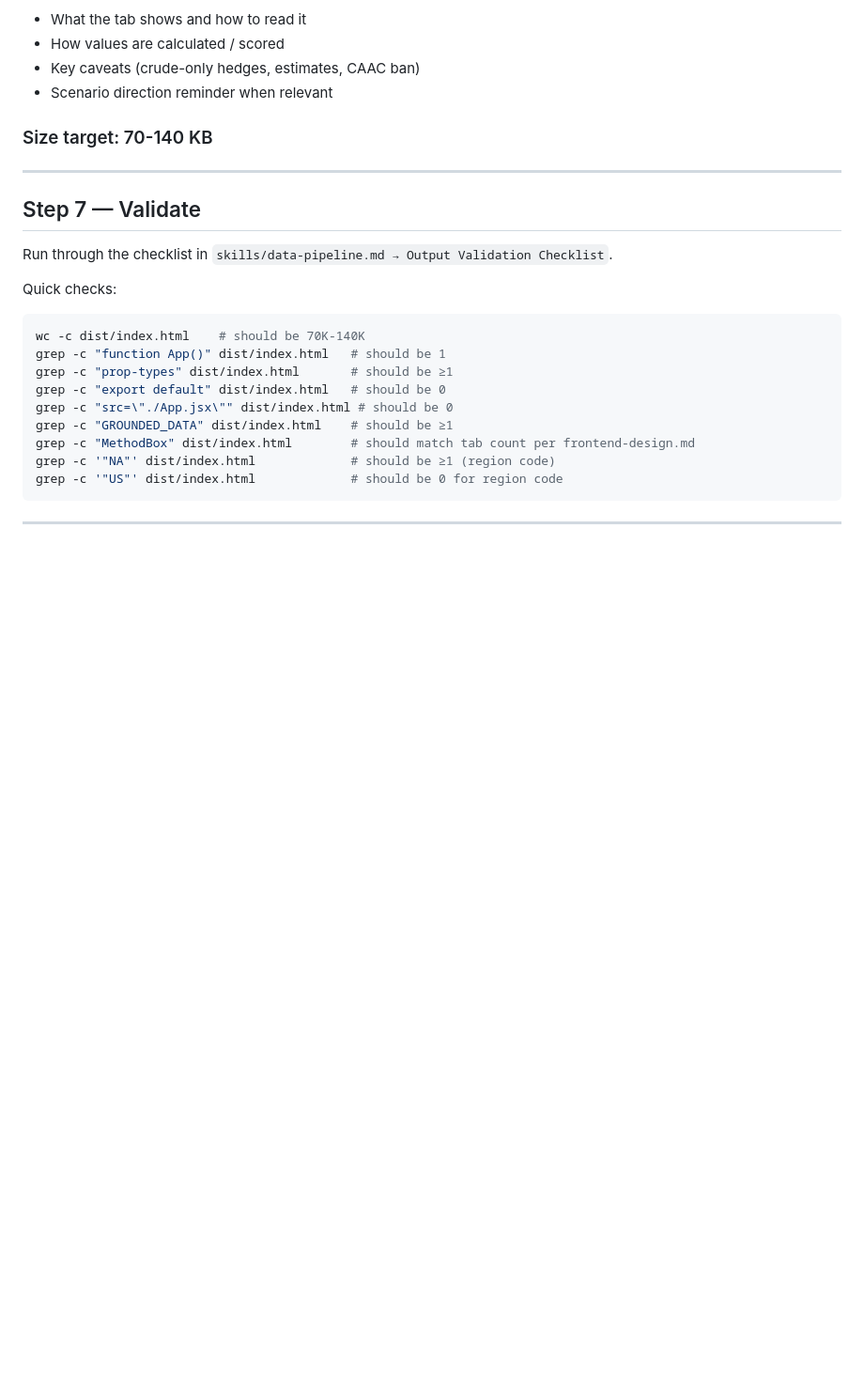
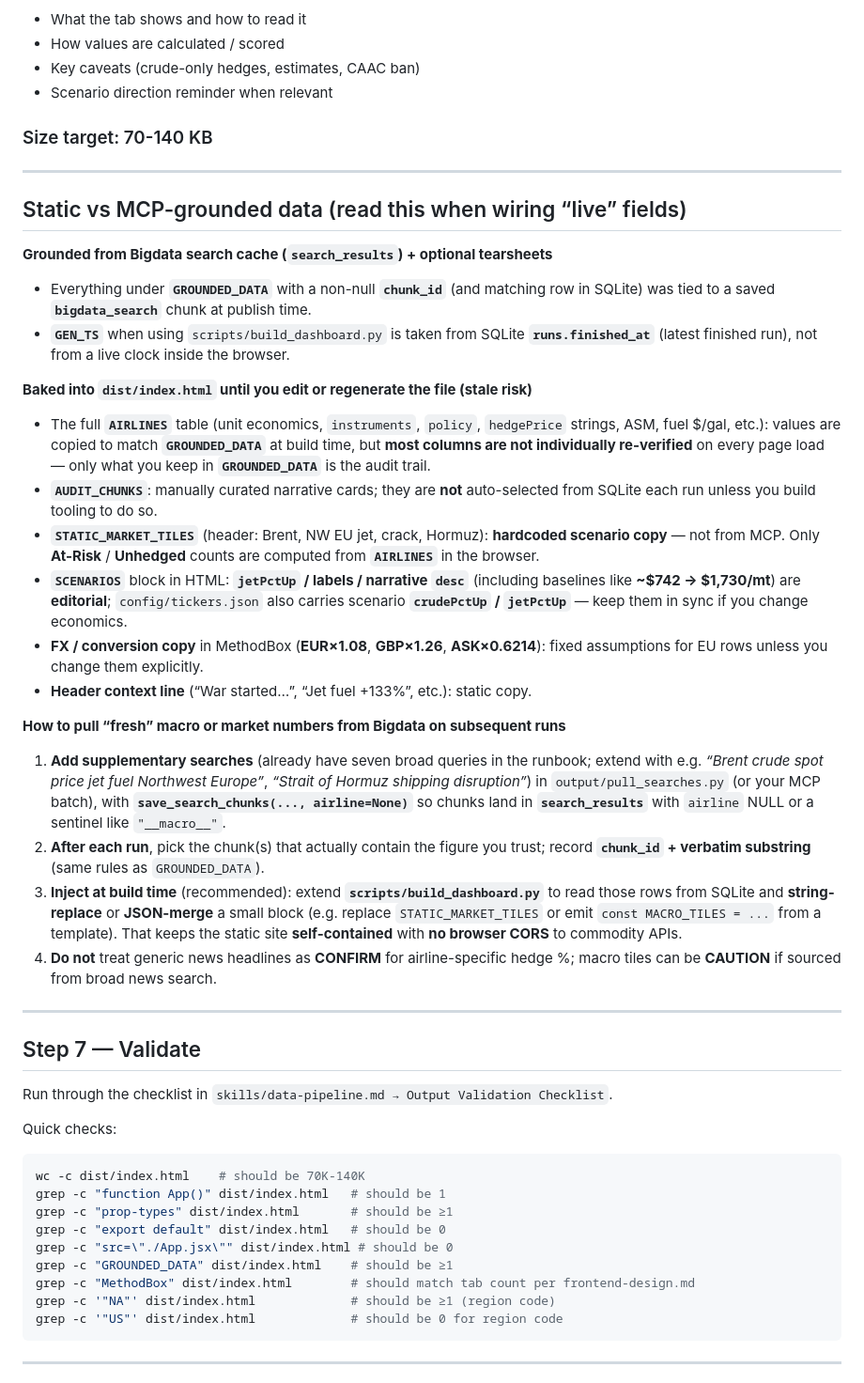
Before and after one commit to Bigdata-com/bigdata-dashboard-airline, a Markdown page: update-dashboard.md, the part around the change. Shown at 94% size. Drawn GitHub-style; blank space fills up the shorter version.

Commit message:
docs(runbook): static vs grounded data and Bigdata refresh path
Made-with: Cursor

```diff
--- a/update-dashboard.md
+++ b/update-dashboard.md
@@ -302,6 +302,31 @@ Each tab opens with a `<MethodBox>` explaining:
 
 ---
 
+## Static vs MCP-grounded data (read this when wiring “live” fields)
+
+**Grounded from Bigdata search cache (`search_results`) + optional tearsheets**
+
+- Everything under **`GROUNDED_DATA`** with a non-null **`chunk_id`** (and matching row in SQLite) was tied to a saved **`bigdata_search`** chunk at publish time.
+- **`GEN_TS`** when using `scripts/build_dashboard.py` is taken from SQLite **`runs.finished_at`** (latest finished run), not from a live clock inside the browser.
+
+**Baked into `dist/index.html` until you edit or regenerate the file (stale risk)**
+
+- The full **`AIRLINES`** table (unit economics, `instruments`, `policy`, `hedgePrice` strings, ASM, fuel $/gal, etc.): values are copied to match **`GROUNDED_DATA`** at build time, but **most columns are not individually re-verified** on every page load — only what you keep in **`GROUNDED_DATA`** is the audit trail.
+- **`AUDIT_CHUNKS`**: manually curated narrative cards; they are **not** auto-selected from SQLite each run unless you build tooling to do so.
+- **`STATIC_MARKET_TILES`** (header: Brent, NW EU jet, crack, Hormuz): **hardcoded scenario copy** — not from MCP. Only **At-Risk** / **Unhedged** counts are computed from **`AIRLINES`** in the browser.
+- **`SCENARIOS`** block in HTML: **`jetPctUp` / labels / narrative `desc`** (including baselines like **~$742 → $1,730/mt**) are **editorial**; `config/tickers.json` also carries scenario **`crudePctUp` / `jetPctUp`** — keep them in sync if you change economics.
+- **FX / conversion copy** in MethodBox (**EUR×1.08**, **GBP×1.26**, **ASK×0.6214**): fixed assumptions for EU rows unless you change them explicitly.
+- **Header context line** (“War started…”, “Jet fuel +133%”, etc.): static copy.
+
+**How to pull “fresh” macro or market numbers from Bigdata on subsequent runs**
+
+1. **Add supplementary searches** (already have seven broad queries in the runbook; extend with e.g. *“Brent crude spot price jet fuel Northwest Europe”*, *“Strait of Hormuz shipping disruption”*) in `output/pull_searches.py` (or your MCP batch), with **`save_search_chunks(..., airline=None)`** so chunks land in **`search_results`** with `airline` NULL or a sentinel like `"__macro__"`.
+2. **After each run**, pick the chunk(s) that actually contain the figure you trust; record **`chunk_id` + verbatim substring** (same rules as `GROUNDED_DATA`).
+3. **Inject at build time** (recommended): extend **`scripts/build_dashboard.py`** to read those rows from SQLite and **string-replace** or **JSON-merge** a small block (e.g. replace `STATIC_MARKET_TILES` or emit `const MACRO_TILES = ...` from a template). That keeps the static site **self-contained** with **no browser CORS** to commodity APIs.
+4. **Do not** treat generic news headlines as **CONFIRM** for airline-specific hedge %; macro tiles can be **CAUTION** if sourced from broad news search.
+
+---
+
 ## Step 7 — Validate
 
 Run through the checklist in `skills/data-pipeline.md → Output Validation Checklist`.
```
